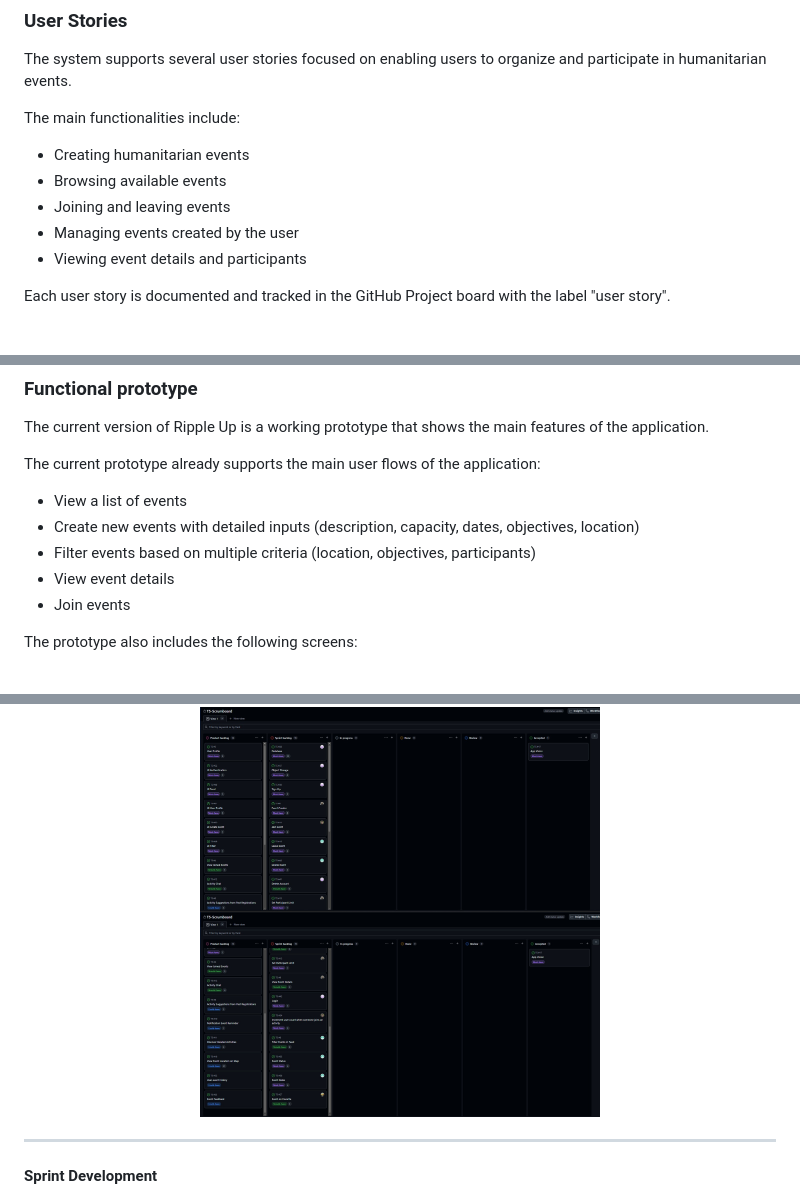
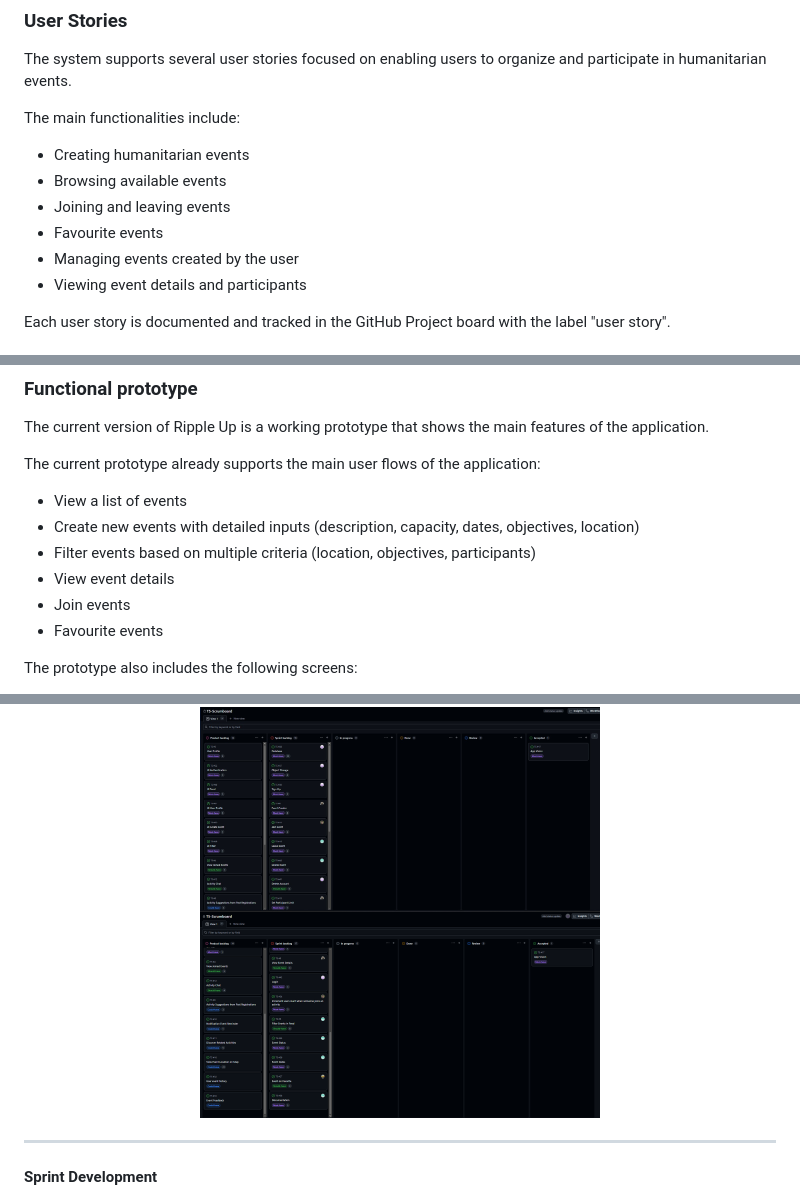
Before and after one commit to edus4506/RippleUp, a Markdown page: README.md, 3 parts joined by grey strips. Rendered like a GitHub page; pictures changed too: assets/scrumboard/sprint1_start_2.png.

```diff
--- a/README.md
+++ b/README.md
@@ -98,6 +98,7 @@ The main functionalities include:
 - Creating humanitarian events
 - Browsing available events
 - Joining and leaving events
+- Favourite events
 - Managing events created by the user
 - Viewing event details and participants
 
@@ -251,6 +252,7 @@ The current prototype already supports the main user flows of the application:
 - Filter events based on multiple criteria (location, objectives, participants)
 - View event details
 - Join events
+- Favourite events
 
 The prototype also includes the following screens:
 - Home page – shows all available events
```
Also changed, not shown: other parts of README.md (+1 -0 lines), CHANGELOG.md (+1 -0 lines), assets/Functional_Prototype/event_details_screen.png, assets/scrumboard/sprint1_end_2.png.
